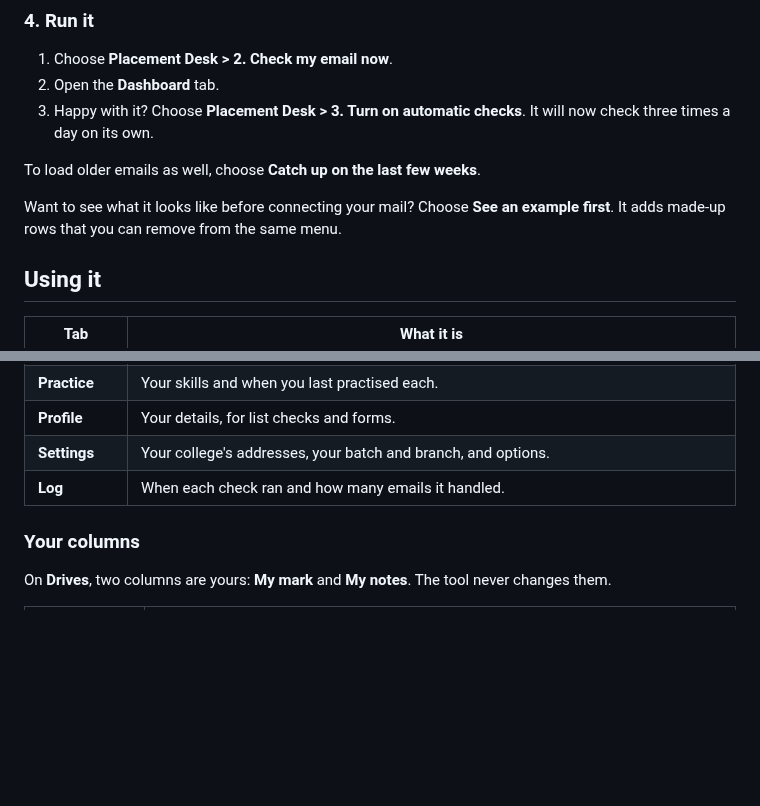
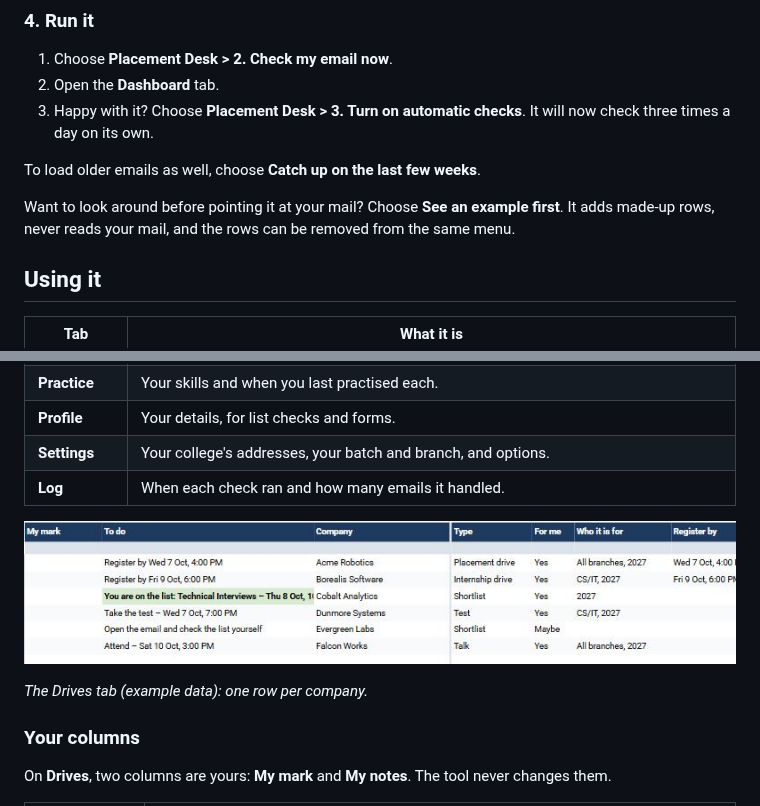
Before and after one commit to Dheer20/placement-desk, a Markdown page: README.md, 2 parts joined by grey strips. Rendered like a GitHub page; pictures changed too: docs/images/drives.png (added); blank space fills up the shorter version.

```diff
--- a/README.md
+++ b/README.md
@@ -109,9 +120,9 @@ name exactly as it appears on college lists.
 
 To load older emails as well, choose **Catch up on the last few weeks**.
 
-Want to see what it looks like before connecting your mail? Choose
-**See an example first**. It adds made-up rows that you can remove from the
-same menu.
+Want to look around before pointing it at your mail? Choose
+**See an example first**. It adds made-up rows, never reads your mail, and
+the rows can be removed from the same menu.
 
 ## Using it
 
@@ -124,6 +135,10 @@ same menu.
 | **Profile** | Your details, for list checks and forms. |
 | **Settings** | Your college's addresses, your batch and branch, and options. |
 | **Log** | When each check ran and how many emails it handled. |
+
+![The Drives tab: one row per company, with the to-do, type, who it is for and the dates](docs/images/drives.png)
+
+*The Drives tab (example data): one row per company.*
 
 ### Your columns
 
```
Also changed, not shown: other parts of README.md (+22 -11 lines), CONTRIBUTING.md (+1 -1 lines), DECISIONS.md (+37 -2 lines), docs/images/dashboard.png (added), 8 other files.
